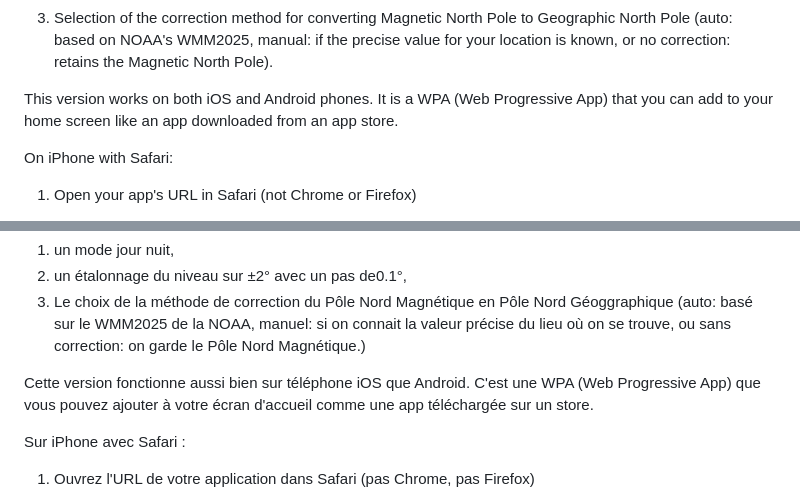
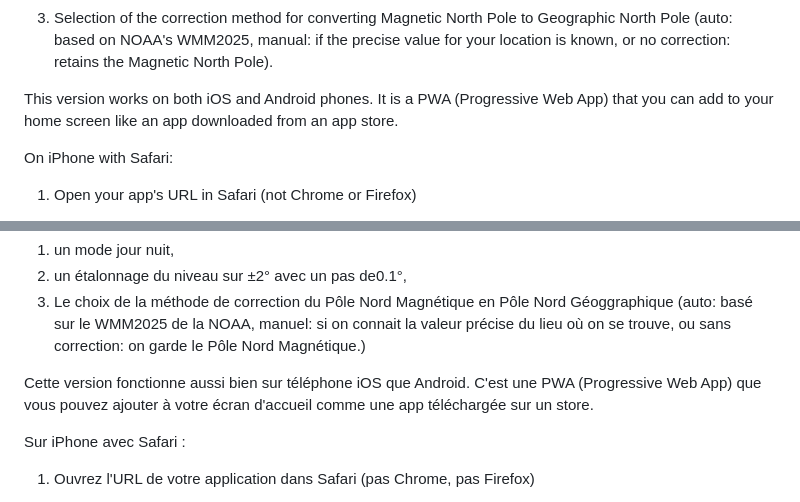
Before and after one commit to davidbsu/polar-align-mount, a Markdown page: README.md, 2 parts joined by grey strips. Rendered like a GitHub page.

```diff
--- a/README.md
+++ b/README.md
@@ -18,7 +18,7 @@ A menu is also available, with three possible settings:
 
 
 
-This version works on both iOS and Android phones. It is a WPA (Web Progressive App) that you can add to your home screen like an app downloaded from an app store.
+This version works on both iOS and Android phones. It is a PWA (Progressive Web App) that you can add to your home screen like an app downloaded from an app store.
 
 On iPhone with Safari:
 
@@ -68,7 +68,7 @@ Un menu est également disponible, avec trois paramétrages possibles :
 
 
 
-Cette version fonctionne aussi bien sur téléphone iOS que Android. C'est une WPA (Web Progressive App) que vous pouvez ajouter à votre écran d'accueil comme une app téléchargée sur un store.
+Cette version fonctionne aussi bien sur téléphone iOS que Android. C'est une PWA (Progressive Web App) que vous pouvez ajouter à votre écran d'accueil comme une app téléchargée sur un store.
 
 Sur iPhone avec Safari :
 
```
